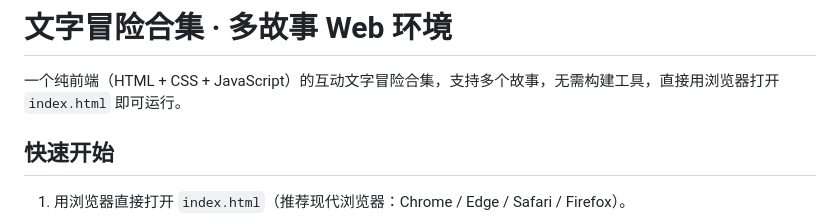
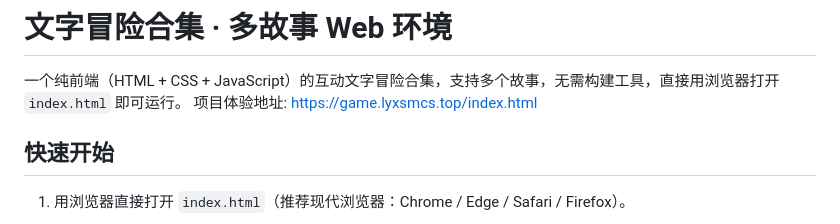
Before and after one commit to lyx2009/WebTextGameFramework, a Markdown page: README.md, the part around the change. GitHub-like rendering.

```diff
--- a/README.md
+++ b/README.md
@@ -1,6 +1,7 @@
 # 文字冒险合集 · 多故事 Web 环境
 
 一个纯前端（HTML + CSS + JavaScript）的互动文字冒险合集，支持多个故事，无需构建工具，直接用浏览器打开 `index.html` 即可运行。
+项目体验地址: https://game.lyxsmcs.top/index.html
 
 ## 快速开始
 
```
